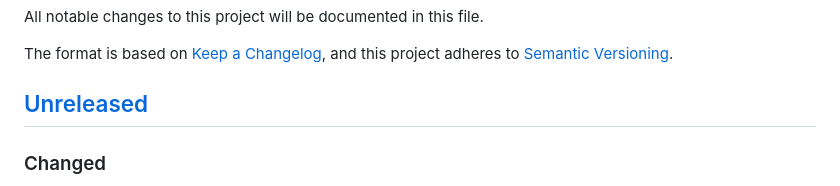
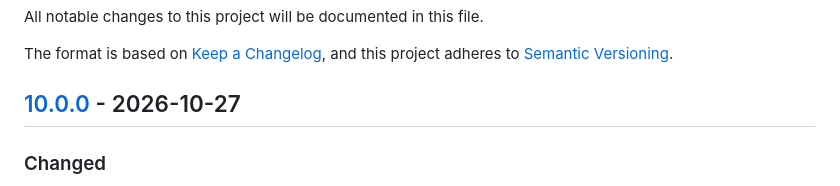
Before and after one commit to efcore/EFCore.FSharp, a Markdown page: CHANGELOG.md, the part around one of its changes. Drawn GitHub-style.

```diff
--- a/CHANGELOG.md
+++ b/CHANGELOG.md
@@ -5,7 +5,7 @@ All notable changes to this project will be documented in this file.
 The format is based on [Keep a Changelog](https://keepachangelog.com/en/1.0.0/),
 and this project adheres to [Semantic Versioning](https://semver.org/spec/v2.0.0.html).
 
-## [Unreleased]
+## [10.0.0] - 2026-10-27
 
 ### Changed
 - Migrated to .NET 10 / EF Core 10
```
Also changed, not shown: other parts of CHANGELOG.md (+2 -1 lines).
